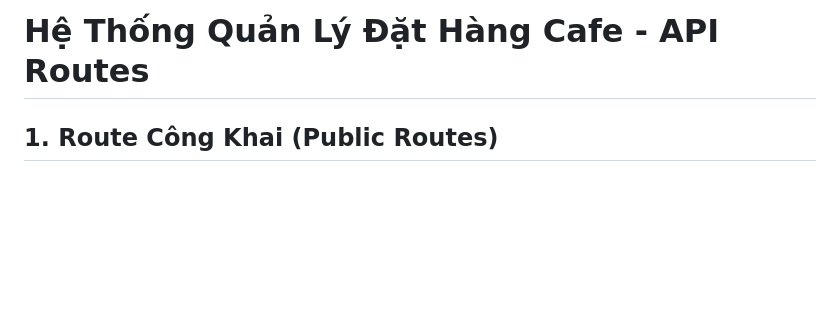
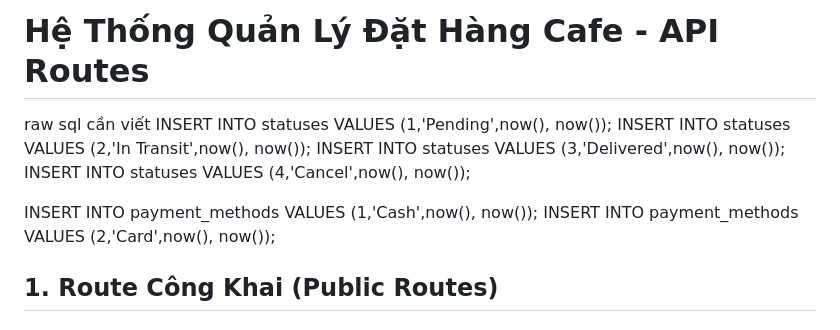
Before and after one commit to Giang2011/coffee_management, a Markdown page: cafe-order-system/README.md, the part around the change. Drawn GitHub-style; blank space fills up the shorter version.

```diff
--- a/cafe-order-system/README.md
+++ b/cafe-order-system/README.md
@@ -1,5 +1,12 @@
 # Hệ Thống Quản Lý Đặt Hàng Cafe - API Routes
+raw sql cần viết
+INSERT INTO statuses VALUES (1,'Pending',now(), now());
+INSERT INTO statuses VALUES (2,'In Transit',now(), now());
+INSERT INTO statuses VALUES (3,'Delivered',now(), now());
+INSERT INTO statuses VALUES (4,'Cancel',now(), now());
 
+INSERT INTO payment_methods VALUES (1,'Cash',now(), now());
+INSERT INTO payment_methods VALUES (2,'Card',now(), now());
 
 ## **1. Route Công Khai (Public Routes)**
 
```
